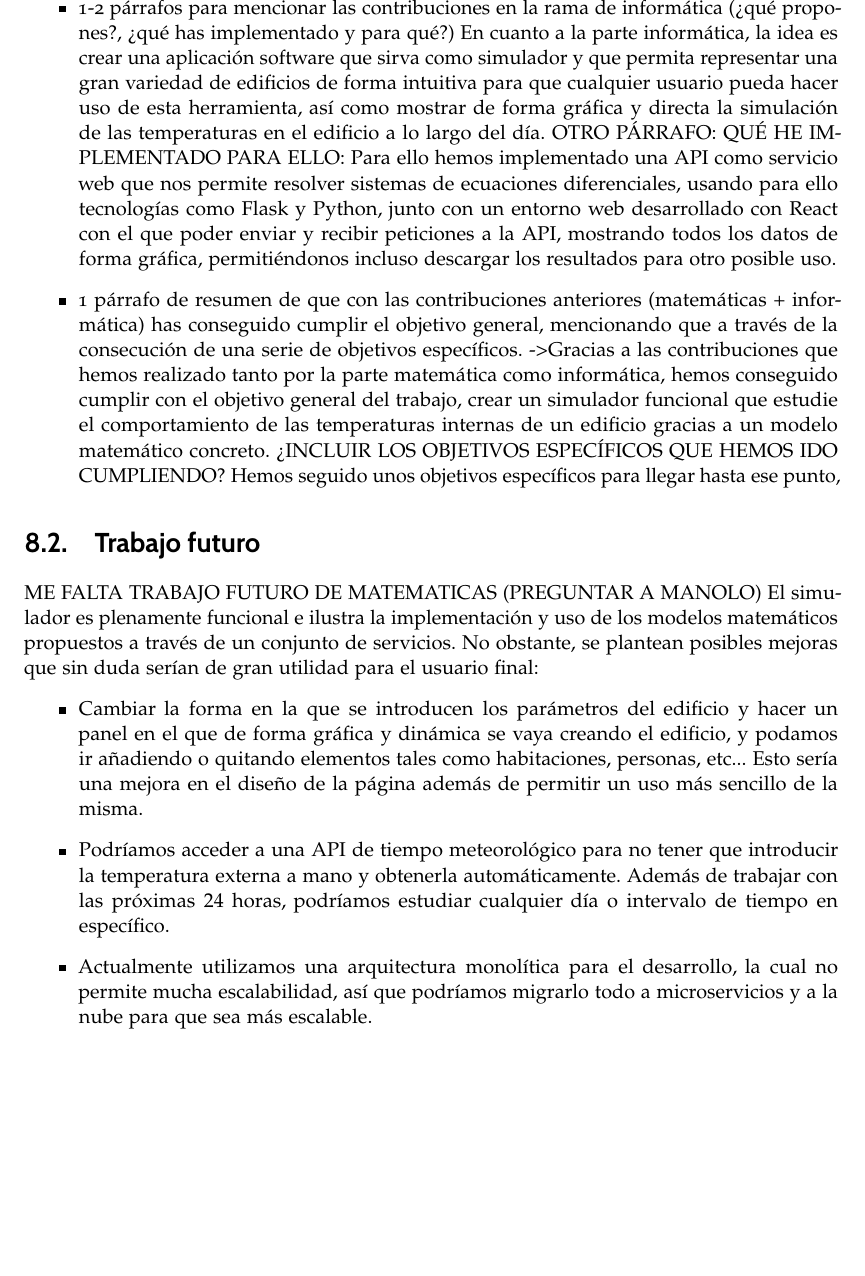
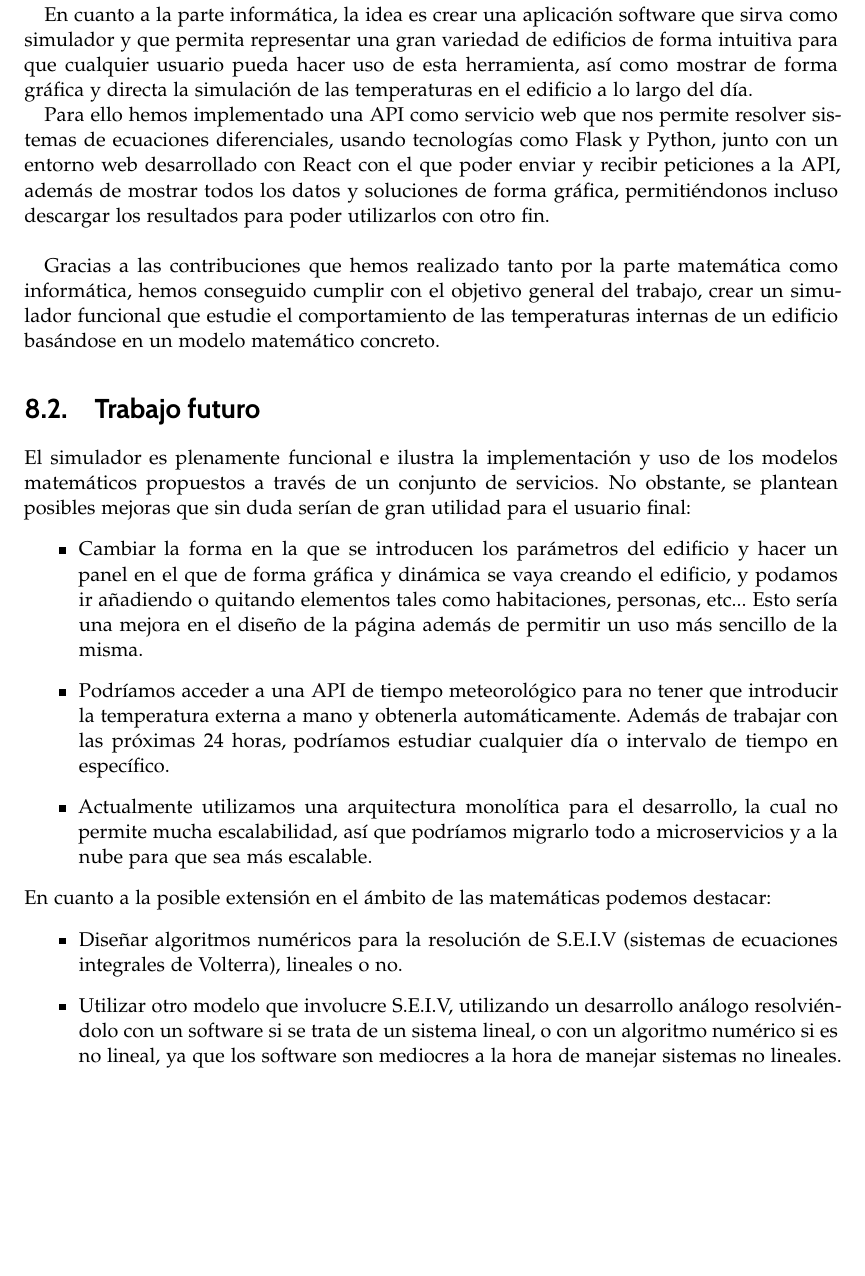
Before and after one commit to vaynilla/TFG, a LaTeX thesis (TFG_Memoria/libro.tex, which reads TFG_Memoria/capitulos/conclusiones.tex): part of page 88 of 95, cut at the place of the change, the shorter picture padded with empty space. Compiled offline with pdfLaTeX.

Commit message:
TFG Def
Enviado a ambos profesores para su corrección final.

```diff
--- a/TFG_Memoria/capitulos/conclusiones.tex
+++ b/TFG_Memoria/capitulos/conclusiones.tex
@@ -11,3 +4,0 @@ EL ORDEN DE LOS PÁRRAFOS HAY QUE COMPROBARLO
-	\item 1-2 párrafos para mencionar las contribuciones en la rama de informática (¿qué propones?, ¿qué has implementado y para qué?) En cuanto a la parte informática, la idea es crear una aplicación software que sirva como simulador y que permita representar una gran variedad de edificios de forma intuitiva para que cualquier usuario pueda hacer uso de esta herramienta, así como mostrar de forma gráfica y directa la simulación de las temperaturas en el edificio a lo largo del día. OTRO PÁRRAFO: QUÉ HE IMPLEMENTADO PARA ELLO: Para ello hemos implementado una API como servicio web que nos permite resolver sistemas de ecuaciones diferenciales, usando para ello tecnologías como Flask y Python, junto con un entorno web desarrollado con React con el que poder enviar y recibir peticiones a la API, mostrando todos los datos de forma gráfica, permitiéndonos incluso descargar los resultados para otro posible uso.
-	\item 1 párrafo de resumen de que con las contribuciones anteriores (matemáticas + informática) has conseguido cumplir el objetivo general, mencionando que a través de la consecución de una serie de objetivos específicos. -> Gracias a las contribuciones que hemos realizado tanto por la parte matemática como informática, hemos conseguido cumplir con el objetivo general del trabajo, crear un simulador funcional que estudie el comportamiento de las temperaturas internas de un edificio gracias a un modelo matemático concreto. ¿INCLUIR LOS OBJETIVOS ESPECÍFICOS QUE HEMOS IDO CUMPLIENDO? Hemos seguido unos objetivos específicos para llegar hasta ese punto,
-\end{itemize}
@@ -14,11 +13,20 @@ EL ORDEN DE LOS PÁRRAFOS HAY QUE COMPROBARLO
+En cuanto a la parte informática, la idea es crear una aplicación software que sirva como simulador y que permita representar una gran variedad de edificios de forma intuitiva para que cualquier usuario pueda hacer uso de esta herramienta, así como mostrar de forma gráfica y directa la simulación de las temperaturas en el edificio a lo largo del día.
+
+Para ello hemos implementado una API como servicio web que nos permite resolver sistemas de ecuaciones diferenciales, usando tecnologías como Flask y Python, junto con un entorno web desarrollado con React con el que poder enviar y recibir peticiones a la API, además de mostrar todos los datos y soluciones de forma gráfica, permitiéndonos incluso descargar los resultados para poder utilizarlos con otro fin.\\
+
+Gracias a las contribuciones que hemos realizado tanto por la parte matemática como informática, hemos conseguido cumplir con el objetivo general del trabajo, crear un simulador funcional que estudie el comportamiento de las temperaturas internas de un edificio basándose en un modelo matemático concreto.
 \section{Trabajo futuro}
-ME FALTA TRABAJO FUTURO DE MATEMATICAS (PREGUNTAR A MANOLO)
 El simulador es plenamente funcional e ilustra la implementación y uso de los modelos matemáticos propuestos a través de un conjunto de servicios. No obstante, se plantean posibles mejoras que sin duda serían de gran utilidad para el usuario final:
 \begin{itemize}
 	\item Cambiar la forma en la que se introducen los parámetros del edificio y hacer un panel en el que de forma gráfica y dinámica se vaya creando el edificio, y podamos ir añadiendo o quitando elementos tales como habitaciones, personas, etc... Esto sería una mejora en el diseño de la página además de permitir un uso más sencillo de la misma.
 	\item Podríamos acceder a una API de tiempo meteorológico para no tener que introducir la temperatura externa a mano y obtenerla automáticamente. Además de trabajar con las próximas $24$ horas, podríamos estudiar cualquier día o intervalo de tiempo en específico.
 	\item Actualmente utilizamos una arquitectura monolítica para el desarrollo, la cual no permite mucha escalabilidad, así que podríamos migrarlo todo a microservicios y a la nube para que sea más escalable.
 \end{itemize}
+En cuanto a la posible extensión en el ámbito de las matemáticas podemos destacar:
+\begin{itemize}
+	\item Diseñar algoritmos numéricos para la resolución de S.E.I.V (sistemas de ecuaciones integrales de Volterra), lineales o no.
+	\item Utilizar otro modelo que involucre S.E.I.V, utilizando un desarrollo análogo resolviéndolo con un software si se trata de un sistema lineal, o con un algoritmo numérico si es no lineal, ya que los software son mediocres a la hora de manejar sistemas no lineales.
+\end{itemize}
 \endinput
 %------------------------------------------------------------------------------------
 % FIN DEL CAPÍTULO.
```
Also changed, not shown: TFG_Memoria/apendices/apendice01.tex (+1 -0 lines), TFG_Memoria/libro.pdf, TFG_Memoria/capitulos/conclusiones.tex (14 more changed lines).
